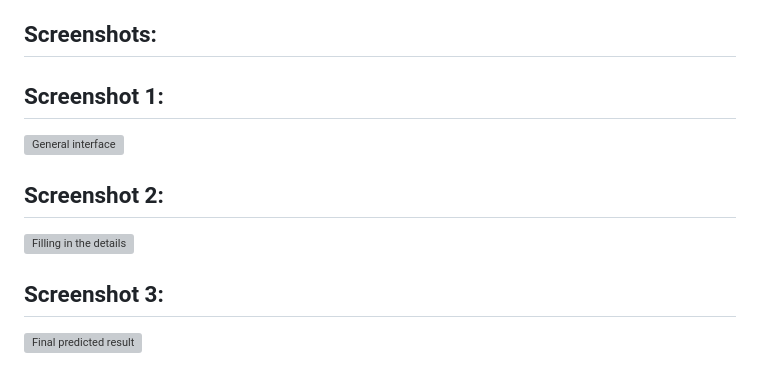
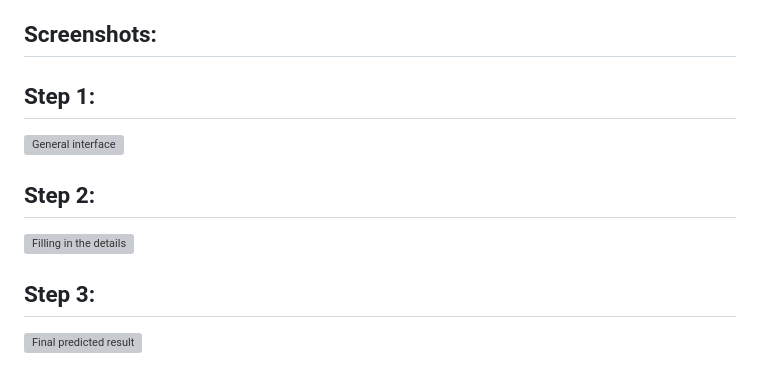
Before and after one commit to nadeem1615/Data-Science, a Markdown page: Supervised/Car_Price_ElasticNet_App/README.md, the part around the change. Rendered like a GitHub page; grey boxes are pictures that could not be loaded.

Commit message:
Modified Car Price Model README

```diff
--- a/Supervised/Car_Price_ElasticNet_App/README.md
+++ b/Supervised/Car_Price_ElasticNet_App/README.md
@@ -101,9 +101,9 @@ You should see a web form where you can input car details to get a price predict
 
 ## Screenshots:
 
-## Screenshot 1:
+## Step 1:
 ![General interface](img1.png)
-## Screenshot 2:
+## Step 2:
 ![Filling in the details](img2.png)
-## Screenshot 3:
+## Step 3:
 ![Final predicted result](img3.png)
```
